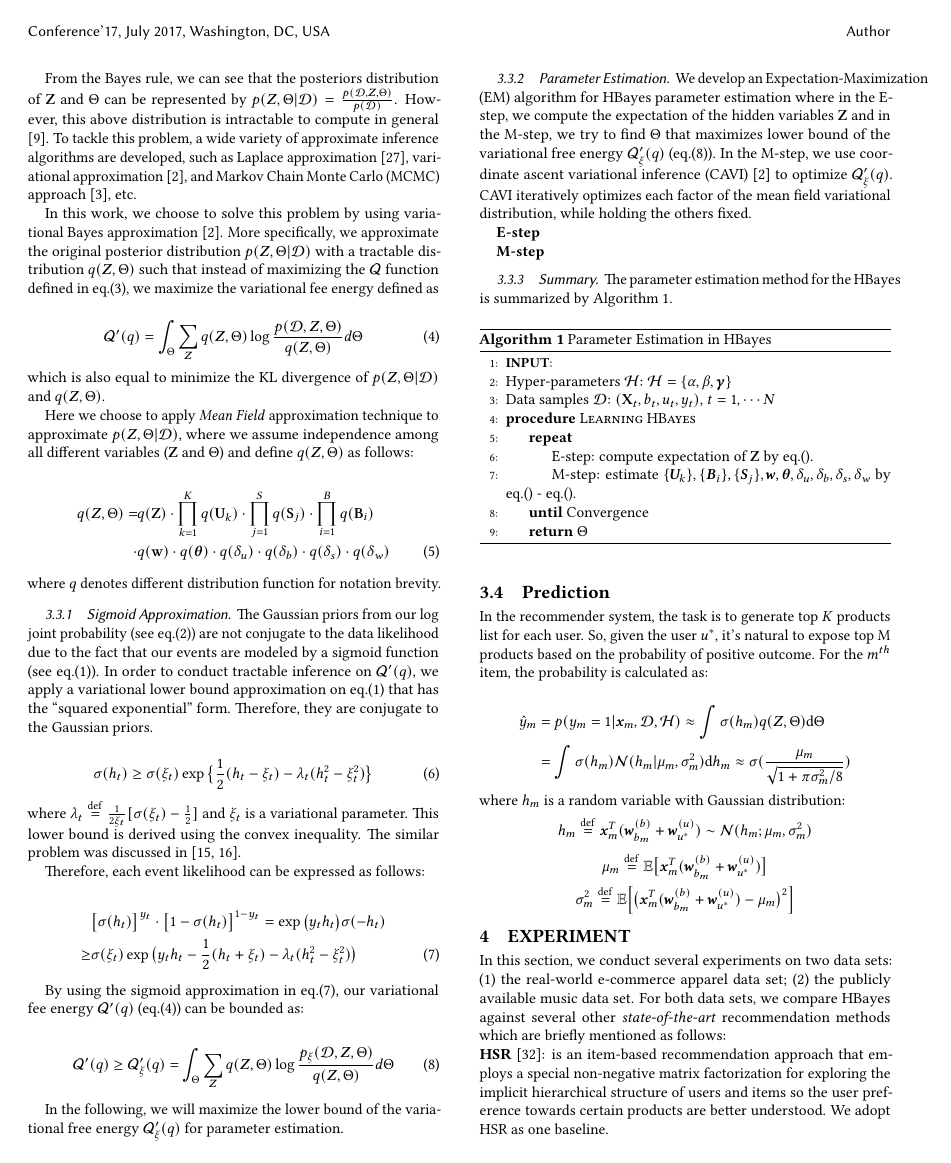
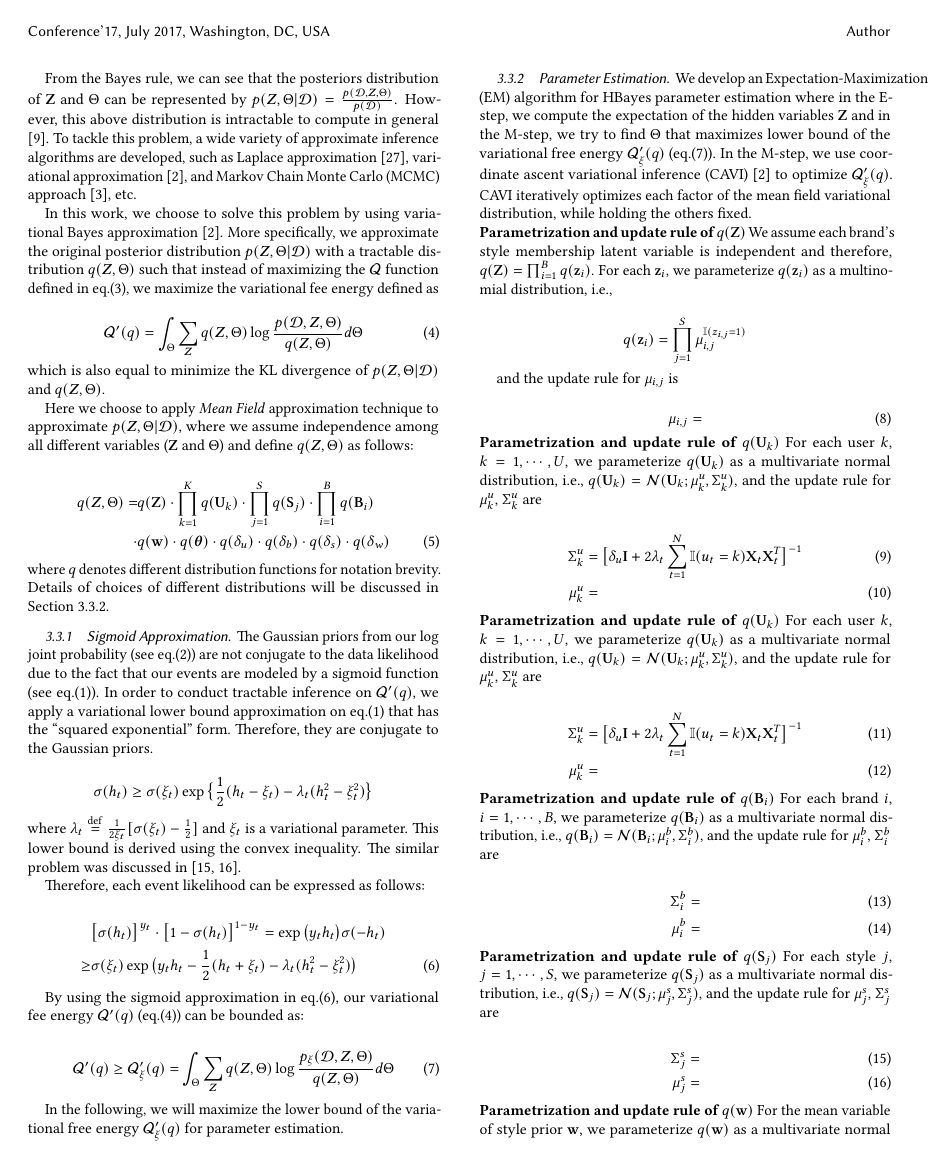
Before and after one commit to xzx111/hierarchical_bayesian, a LaTeX paper (writings/recsys2018.tex, which reads writings/method.tex): page 4 of 8 before the commit and page 4 of 9 after it. Compiled offline with pdfLaTeX.

Commit message:
complete method section

```diff
--- a/writings/method.tex
+++ b/writings/method.tex
@@ -116,15 +115,15 @@ q(\bm{Z}, \Theta) = & q(\mathbf{Z}) \cdot \prod_{k=1}^K q(\mathbf{U}_k) \cdot \p
 \cdot & q(\mathbf{w}) \cdot q(\boldsymbol{\theta}) \cdot q(\delta_u) \cdot q(\delta_b) \cdot q(\delta_s) \cdot q(\delta_w)
 \end{align}
 
-\noindent where $q$ denotes different distribution function for notation brevity.
+\noindent where $q$ denotes different distribution functions for notation brevity. Details of choices of different distributions will be discussed in Section \ref{sec:param}.
 
 \subsubsection{Sigmoid Approximation}
 
 The Gaussian priors from our log joint probability (see eq.(\ref{eq:log_likelihood})) are not conjugate to the data likelihood due to the fact that our events are modeled by a sigmoid function (see eq.(\ref{eq:sigmoid_prob})). In order to conduct tractable inference on $\mathcal{Q}'(q)$, we apply a variational lower bound approximation on eq.(\ref{eq:sigmoid_prob}) that has the ``squared exponential'' form. Therefore, they are conjugate to the Gaussian priors.
 
-\begin{equation}
+\begin{equation*}
 \sigma(h_t) \geq \sigma(\xi_t)\exp\big\{\frac{1}{2}(h_t-\xi_t)-\lambda_t(h_t^2-\xi_t^2)\big\}
-\end{equation}
+\end{equation*}
 
 \noindent where $\lambda_t\overset{\mathrm{def}}=\frac{1}{2\xi_t}[\sigma(\xi_t)-\frac{1}{2}]$ and $\xi_t$ is a variational parameter. This lower bound is derived using the convex inequality. The similar problem was discussed in \cite{jaakkola1997variational,jordan1999introduction}.
 
@@ -146,10 +145,58 @@ By using the sigmoid approximation in eq.(\ref{eq:likelihood_approx}), our varia
 In the following, we will maximize the lower bound of the variational free energy $\mathcal{Q}_{\xi}'(q) $ for parameter estimation.
 
 \subsubsection{Parameter Estimation}
+\label{sec:param}
 
 We develop an Expectation-Maximization (EM) algorithm for HBayes parameter estimation where in the E-step, we compute the expectation of the hidden variables $\mathbf{Z}$ and in the M-step, we try to find $\Theta$ that maximizes lower bound of the variational free energy $\mathcal{Q}_{\xi}'(q)$ (eq.(\ref{eq:approx_variational_energy})). In the M-step, we use coordinate ascent variational inference (CAVI) \cite{bishop2006pattern} to optimize $\mathcal{Q}_{\xi}'(q)$. CAVI iteratively optimizes each factor of the mean field variational distribution, while holding the others fixed.
 
-\textbf{E-step}
+\noindent \textbf{Parametrization and update rule of $q(\mathbf{Z})$}
+We assume each brand's style membership latent variable is independent and therefore, $q(\mathbf{Z}) = \prod_{i=1}^B q(\mathbf{z}_i)$. For each $\mathbf{z}_i$, we parameterize $q(\mathbf{z}_i)$ as a multinomial distribution, i.e.,
+
+$$q(\mathbf{z}_i) = \prod_{j=1}^S \mu_{i,j}^{\mathbb{I}(z_{i,j}=1)}$$
+
+and the update rule for $\mu_{i,j}$ is
+
+\begin{equation}
+\label{eq:hidden}
+\mu_{i,j} =
+\end{equation}
+
+\noindent \textbf{Parametrization and update rule of $q(\mathbf{U}_k)$}
+For each user $k$, $k = 1, \cdots, U$, we parameterize $q(\mathbf{U}_k)$ as a multivariate normal distribution, i.e., $q(\mathbf{U}_k) = \mathcal{N}(\mathbf{U}_k; \mu^u_k, \Sigma_k^u)$, and the update rule for $\mu^u_k$, $\Sigma_k^u$ are
+
+\begin{align}
+\label{eq:start}
+\Sigma_k^u & = \big[  \delta_u \mathbf{I} + 2\lambda_t \sum_{t=1}^N \mathbb{I}(u_t = k) \mathbf{X}_t \mathbf{X}_t^T  \big]^{-1} \\
+\mu^u_k & =
+\end{align}
+
+\noindent \textbf{Parametrization and update rule of $q(\mathbf{U}_k)$}
+For each user $k$, $k = 1, \cdots, U$, we parameterize $q(\mathbf{U}_k)$ as a multivariate normal distribution, i.e., $q(\mathbf{U}_k) = \mathcal{N}(\mathbf{U}_k; \mu^u_k, \Sigma_k^u)$, and the update rule for $\mu^u_k$, $\Sigma_k^u$ are
+
+\begin{align}
+\Sigma_k^u & = \big[  \delta_u \mathbf{I} + 2\lambda_t \sum_{t=1}^N \mathbb{I}(u_t = k) \mathbf{X}_t \mathbf{X}_t^T  \big]^{-1} \\
+\mu^u_k & =
+\end{align}
+
+\noindent \textbf{Parametrization and update rule of $q(\mathbf{B}_i)$}
+For each brand $i$, $i = 1, \cdots, B$, we parameterize $q(\mathbf{B}_i)$ as a multivariate normal distribution, i.e., $q(\mathbf{B}_i) = \mathcal{N}(\mathbf{B}_i; \mu^b_i, \Sigma^b_i)$, and the update rule for $\mu^b_i$, $\Sigma^b_i$ are
+
+\begin{align}
+\Sigma^b_i & = \\
+\mu^b_i & =
+\end{align}
 
 
-\textbf{M-step}
+\noindent \textbf{Parametrization and update rule of $q(\mathbf{S}_j)$}
+For each style $j$, $j = 1, \cdots, S$, we parameterize $q(\mathbf{S}_j)$ as a multivariate normal distribution, i.e., $q(\mathbf{S}_j) = \mathcal{N}(\mathbf{S}_j; \mu^s_j, \Sigma^s_j)$, and the update rule for $\mu^s_j$, $\Sigma^s_j$ are
+
+\begin{align}
+\Sigma^s_j & = \\
+\mu^s_j & =
+\end{align}
+
+
+\noindent \textbf{Parametrization and update rule of $q(\mathbf{w})$}
+For the mean variable of style prior $\mathbf{w}$, we parameterize $q(\mathbf{w})$ as a multivariate normal distribution, i.e., $q(\mathbf{w}) = \mathcal{N}(\mathbf{w}; \mu^w, \Sigma^w)$, and the update rule for $\mu^w$, $\Sigma^w$ are
+
+\begin{align}
@@ -179,16 +258,12 @@ The parameter estimation method for the HBayes is summarized by Algorithm \ref{a
 
 \subsection{Prediction}
 
-In the recommender system,  the task is to generate top $K$ products list for each user. So, given the user $u^*$,  it's natural to expose top M products based on the probability of positive outcome. For the $m^{th}$ item, the probability is calculated as:
+In the recommender system, the task is to generate top $K$ products list for each user. So, given the user $u^*$,  it's natural to expose top M products based on the probability of positive outcome. For the $m^{th}$ item, the probability is calculated as:
 
 \begin{equation}
 \label{prediction}
 \begin{split}
-\hat{y}_m & = p(y_m=1|\bm{x}_m,\mathcal{D},\mathcal{H}) \approx \int \sigma(h_{m})q(\bm{Z},\Theta)\mathrm{d}\Theta \nonumber \\
+\hat{y}_m & = p(y_m=1|\bm{X}_m,\mathcal{D},\mathcal{H}) \approx \int \sigma(h_{m})q(\bm{Z},\Theta)\mathrm{d}\Theta \nonumber \\
 & = \int \sigma(h_{m})\mathcal{N}(h_{m}|\mu_{m},\sigma^2_{m})\mathrm{d}h_{m} \approx \sigma(\frac{\mu_{m}}{\sqrt{1+\pi\sigma^2_{m}/8}})
 \end{split}
 \end{equation}
-where $h_{m}$ is a random variable with Gaussian distribution:
-$$h_{m}\overset{\mathrm{def}}=\bm{x}_m^T(\bm{w}_{b_m}^{(b)}+\bm{w}_{u^*}^{(u)}) \sim \mathcal{N}(h_{m};\mu_{m},\sigma^2_{m})$$
-$$\mu_{m}\overset{\mathrm{def}}=\mathbb{E}\big[\bm{x}_m^T(\bm{w}_{b_m}^{(b)}+\bm{w}_{u^*}^{(u)})\big]$$
-$$\sigma^2_{m}\overset{\mathrm{def}}=\mathbb{E}\Big[\big(\bm{x}_m^T(\bm{w}_{b_m}^{(b)}+\bm{w}_{u^*}^{(u)})-\mu_{m}\big)^2\Big]$$
```
Also changed, not shown: writings/method.tex (57 more changed lines), 1 other file.
